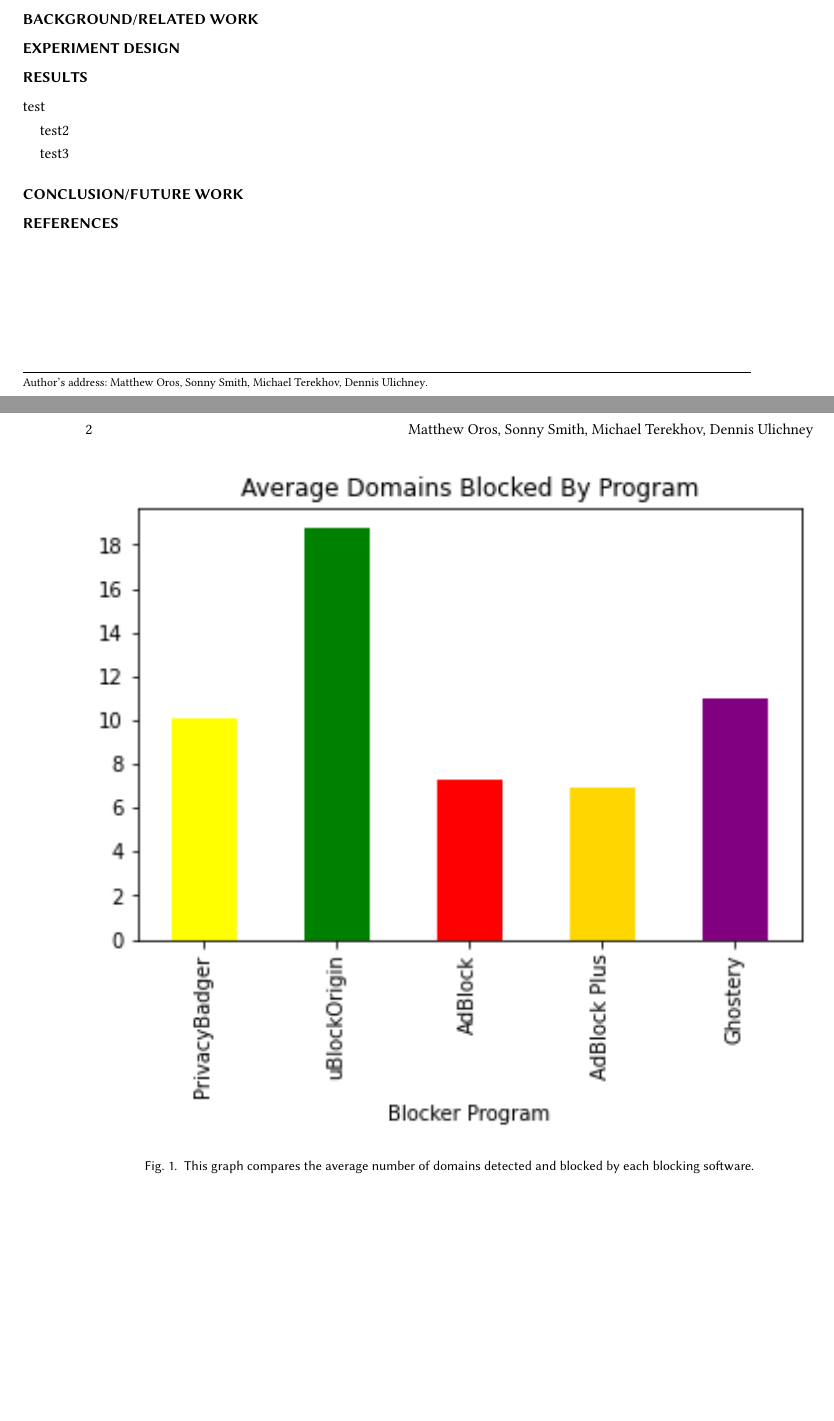
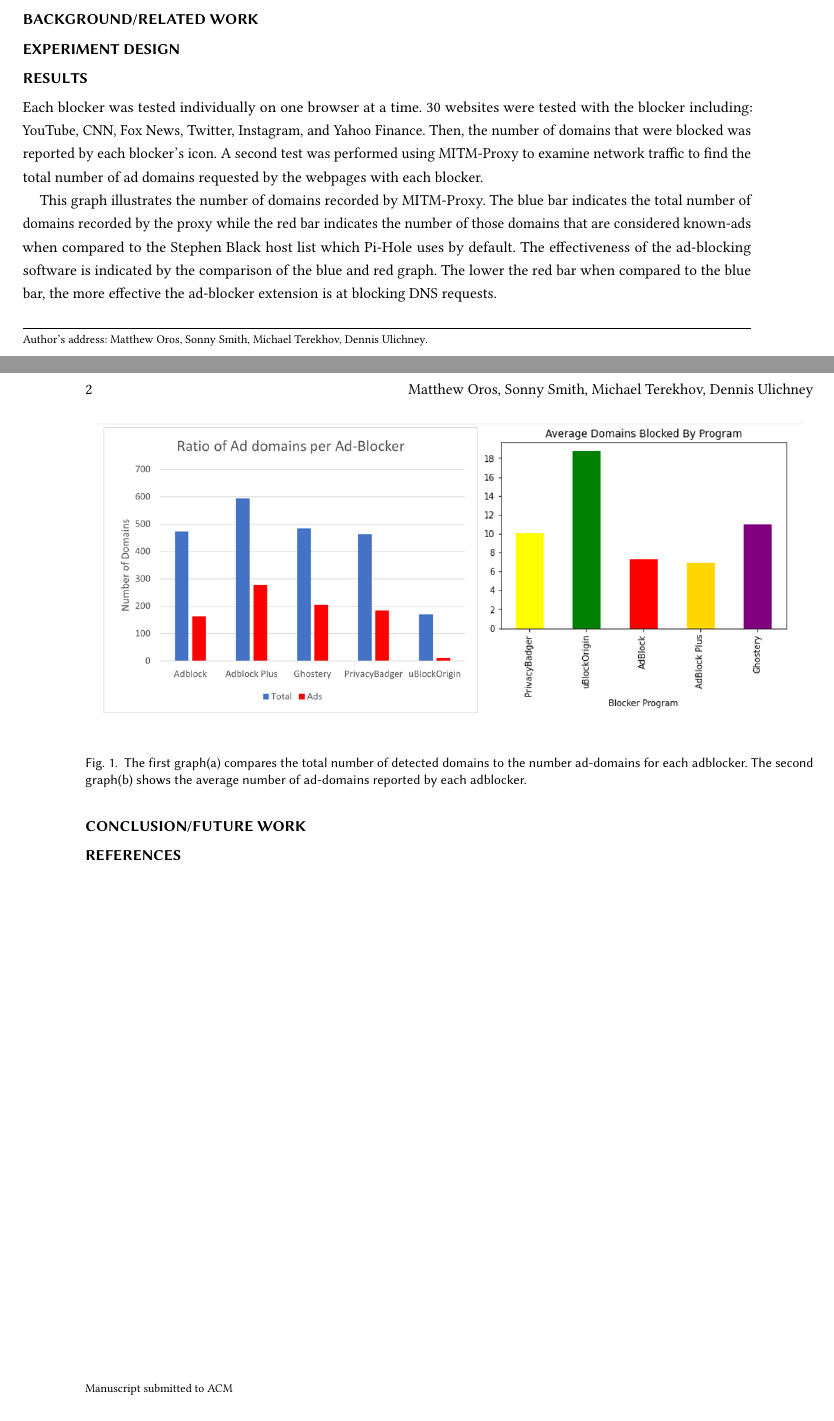
Before and after one commit to orosmatthew/adblock-research, a LaTeX paper (LaTeX Research Paper/template.tex): two parts of pages 1 and 2 of 3 before the commit and two parts of pages 1 and 2 of 2 after it, joined at a grey line, cut so that both start at the same text. Compiled offline with pdfLaTeX.

Commit message:
smexy graphs

```diff
--- a/LaTeX Research Paper/template.tex
+++ b/LaTeX Research Paper/template.tex
@@ -25,13 +25,16 @@
 \section*{Experiment Design}
 
 \section*{Results}
+Each blocker was tested individually on one browser at a time. 30 websites were tested with the blocker including: YouTube, CNN, Fox News, Twitter, Instagram, and Yahoo Finance.
+ Then, the number of domains that were blocked was reported by each blocker's icon.
+ A second test was performed using MITM-Proxy to examine network traffic to find the total number of ad domains requested by the webpages with each blocker.
 
-test
+This graph illustrates the number of domains recorded by MITM-Proxy.
+The blue bar indicates the total number of domains recorded by the proxy while the red bar indicates the number of those domains that are considered known-ads when compared to the Stephen Black host list which Pi-Hole uses by default.
+The effectiveness of the ad-blocking software is indicated by the comparison of the blue and red graph. The lower the red bar when compared to the blue bar, the more effective the ad-blocker extension is at blocking DNS requests.
 
 \begin{figure}
-  \includegraphics[width=\linewidth]{AvgByProgram.png}
-  \caption{This graph compares the average number of domains detected and blocked by each blocking software.}
-  \label{fig:graph1}
+  \includegraphics[scale =0.5]{Edit1.png}
+  \caption{The first graph(a) compares the total number of detected domains to the number ad-domains for each adblocker. The second graph(b) shows the average number of ad-domains reported by each adblocker.}
+  \label{fig:graph1ab}
 \end{figure}
-
-test2
@@ -42,8 +41,3 @@
-  \label{fig:graph2}
-\end{figure}
-
-test3
-
 
 \section*{Conclusion/Future Work}
 
```
Also changed, not shown: LaTeX Research Paper/Edit1.PNG (added), LaTeX Research Paper/template.pdf, LaTeX Research Paper/template.tex (4 more changed lines).
